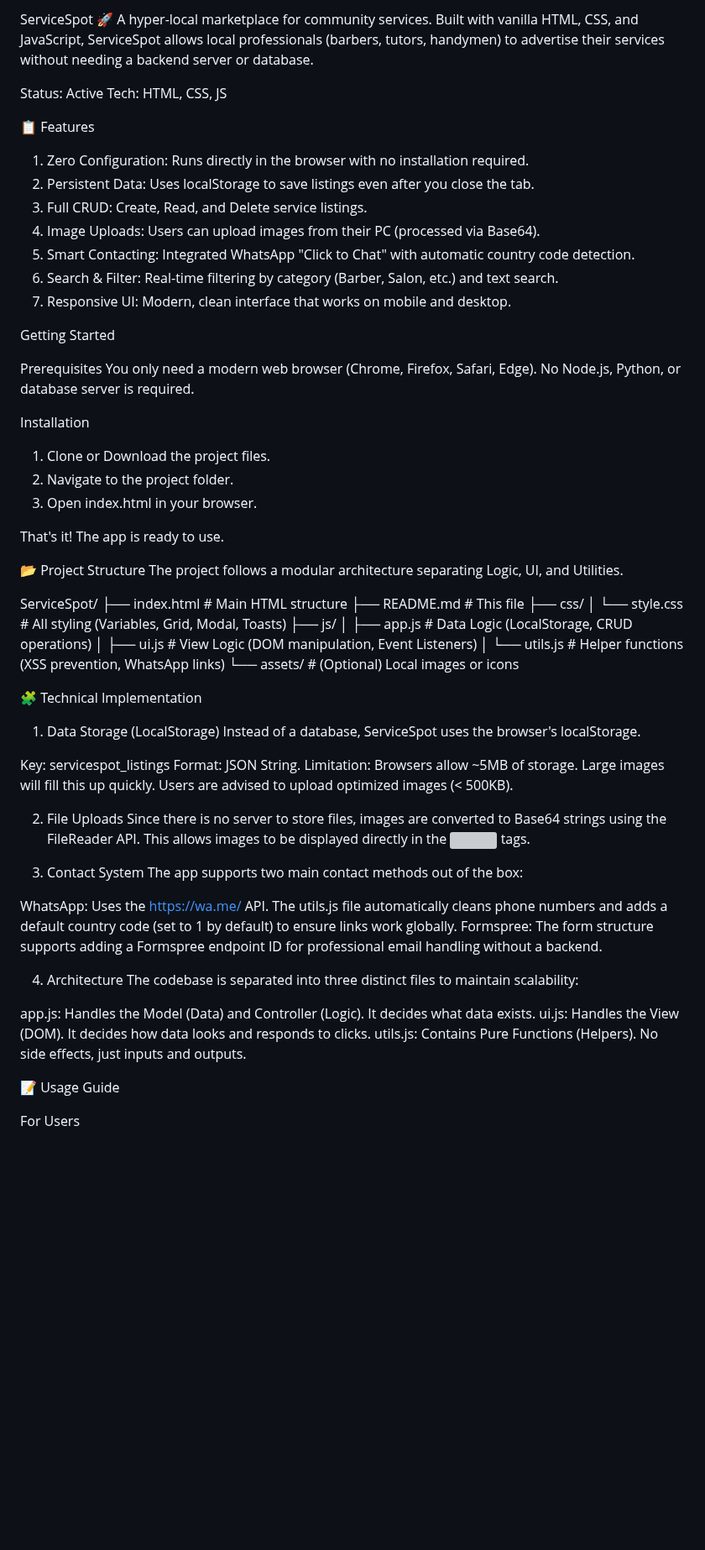
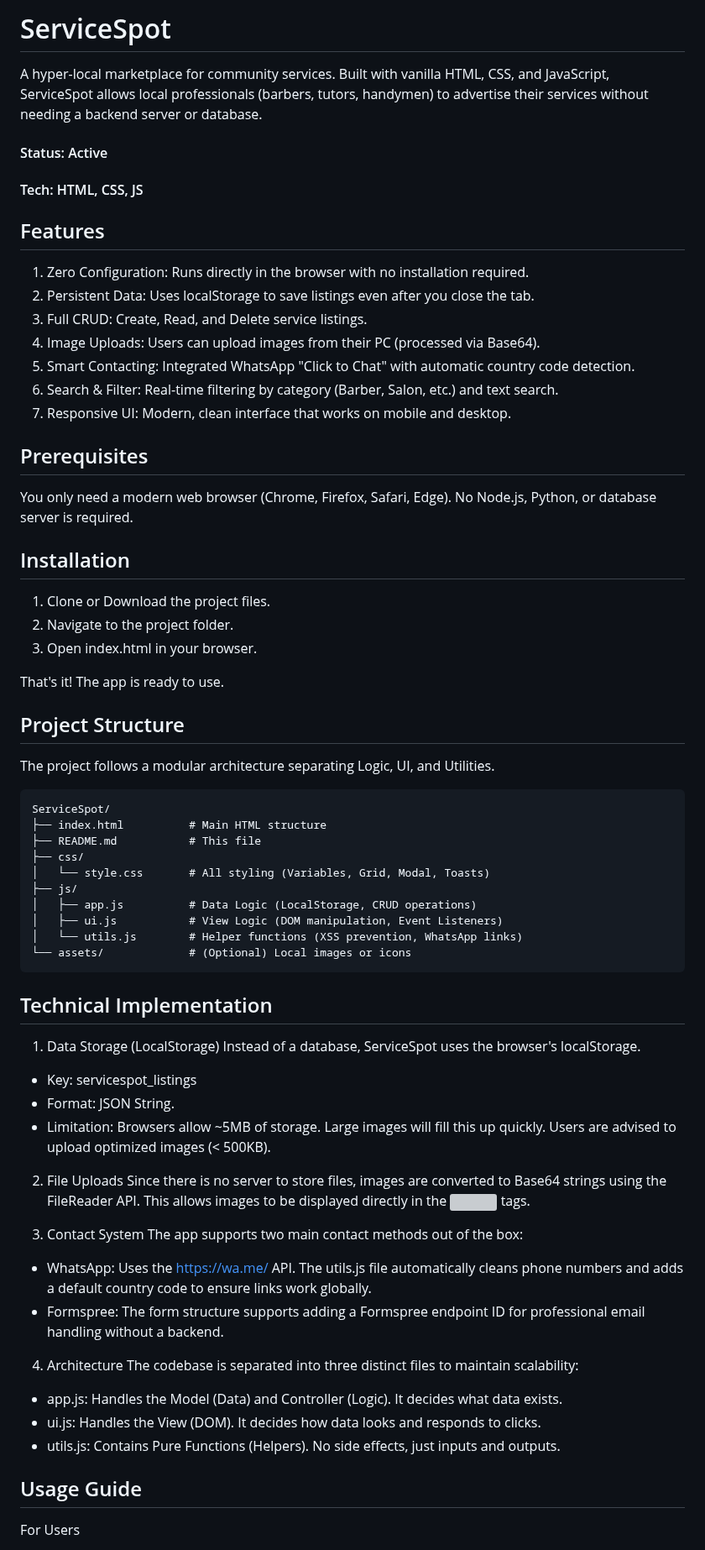
Before and after one commit to AkhoMngqibisa/ServiceSpot, a Markdown page: README.md, the part around one of its changes. Shown at 84% size. Rendered like a GitHub page; blank space fills up the shorter version; grey boxes are pictures that could not be loaded.

Commit message:
docs - Format the README file

`````diff
--- a/README.md
+++ b/README.md
@@ -1,10 +1,10 @@
-ServiceSpot 🚀
+# ServiceSpot
 A hyper-local marketplace for community services. Built with vanilla HTML, CSS, and JavaScript, ServiceSpot allows local professionals (barbers, tutors, handymen) to advertise their services without needing a backend server or database.
 
-Status: Active
-Tech: HTML, CSS, JS
+#### Status: Active
+#### Tech: HTML, CSS, JS
 
-📋 Features
+## Features
 1. Zero Configuration: Runs directly in the browser with no installation required.
 2. Persistent Data: Uses localStorage to save listings even after you close the tab.
 3. Full CRUD: Create, Read, and Delete service listings.
@@ -13,21 +13,21 @@ Tech: HTML, CSS, JS
 6. Search & Filter: Real-time filtering by category (Barber, Salon, etc.) and text search.
 7. Responsive UI: Modern, clean interface that works on mobile and desktop.
 
-Getting Started
 
-Prerequisites
+## Prerequisites
 You only need a modern web browser (Chrome, Firefox, Safari, Edge). No Node.js, Python, or database server is required.
 
-Installation
+## Installation
 1. Clone or Download the project files.
 2. Navigate to the project folder.
 3. Open index.html in your browser.
 
 That's it! The app is ready to use.
 
-📂 Project Structure
+##  Project Structure
 The project follows a modular architecture separating Logic, UI, and Utilities.
 
+````
 ServiceSpot/
 ├── index.html          # Main HTML structure
 ├── README.md           # This file
@@ -38,15 +38,15 @@ ServiceSpot/
 │   ├── ui.js           # View Logic (DOM manipulation, Event Listeners)
 │   └── utils.js        # Helper functions (XSS prevention, WhatsApp links)
 └── assets/             # (Optional) Local images or icons
-
-🧩 Technical Implementation
+````
+## Technical Implementation
 
 1. Data Storage (LocalStorage)
 Instead of a database, ServiceSpot uses the browser's localStorage.
 
-Key: servicespot_listings
-Format: JSON String.
-Limitation: Browsers allow ~5MB of storage. Large images will fill this up quickly. Users are advised to upload optimized images (< 500KB).
+- Key: servicespot_listings
+- Format: JSON String.
+- Limitation: Browsers allow ~5MB of storage. Large images will fill this up quickly. Users are advised to upload optimized images (< 500KB).
 
 2. File Uploads
 Since there is no server to store files, images are converted to Base64 strings using the FileReader API. This allows images to be displayed directly in the <img> tags.
@@ -54,17 +54,17 @@ Since there is no server to store files, images are converted to Base64 strings
 3. Contact System
 The app supports two main contact methods out of the box:
 
-WhatsApp: Uses the https://wa.me/ API. The utils.js file automatically cleans phone numbers and adds a default country code (set to 1 by default) to ensure links work globally.
-Formspree: The form structure supports adding a Formspree endpoint ID for professional email handling without a backend.
+- WhatsApp: Uses the https://wa.me/ API. The utils.js file automatically cleans phone numbers and adds a default country code to ensure links work globally.
+- Formspree: The form structure supports adding a Formspree endpoint ID for professional email handling without a backend.
 
 4. Architecture
 The codebase is separated into three distinct files to maintain scalability:
 
-app.js: Handles the Model (Data) and Controller (Logic). It decides what data exists.
-ui.js: Handles the View (DOM). It decides how data looks and responds to clicks.
-utils.js: Contains Pure Functions (Helpers). No side effects, just inputs and outputs.
+- app.js: Handles the Model (Data) and Controller (Logic). It decides what data exists.
+- ui.js: Handles the View (DOM). It decides how data looks and responds to clicks.
+- utils.js: Contains Pure Functions (Helpers). No side effects, just inputs and outputs.
 
-📝 Usage Guide
+## Usage Guide
 
 For Users
 1. Browse: Scroll through the grid or use the Search bar to find a service.
`````
Also changed, not shown: other parts of README.md (+3 -3 lines).
